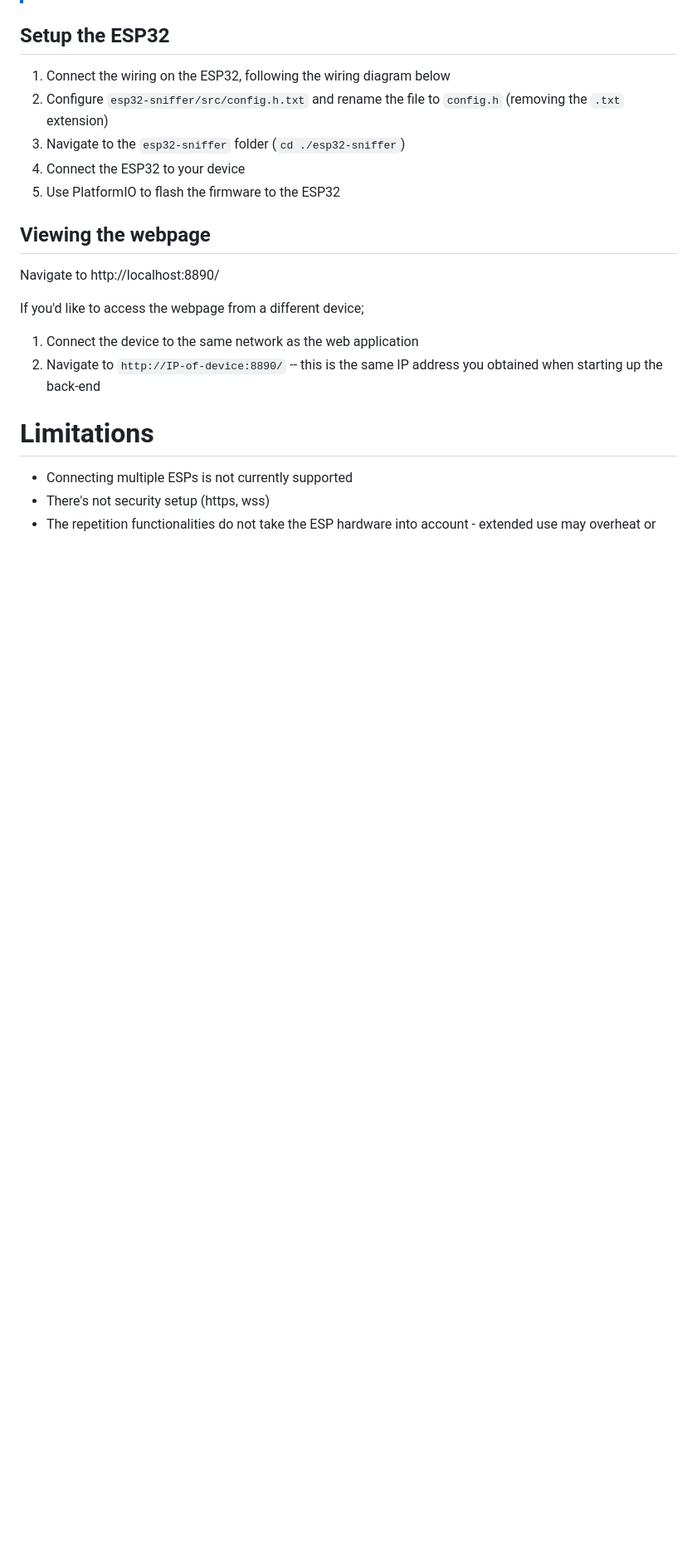
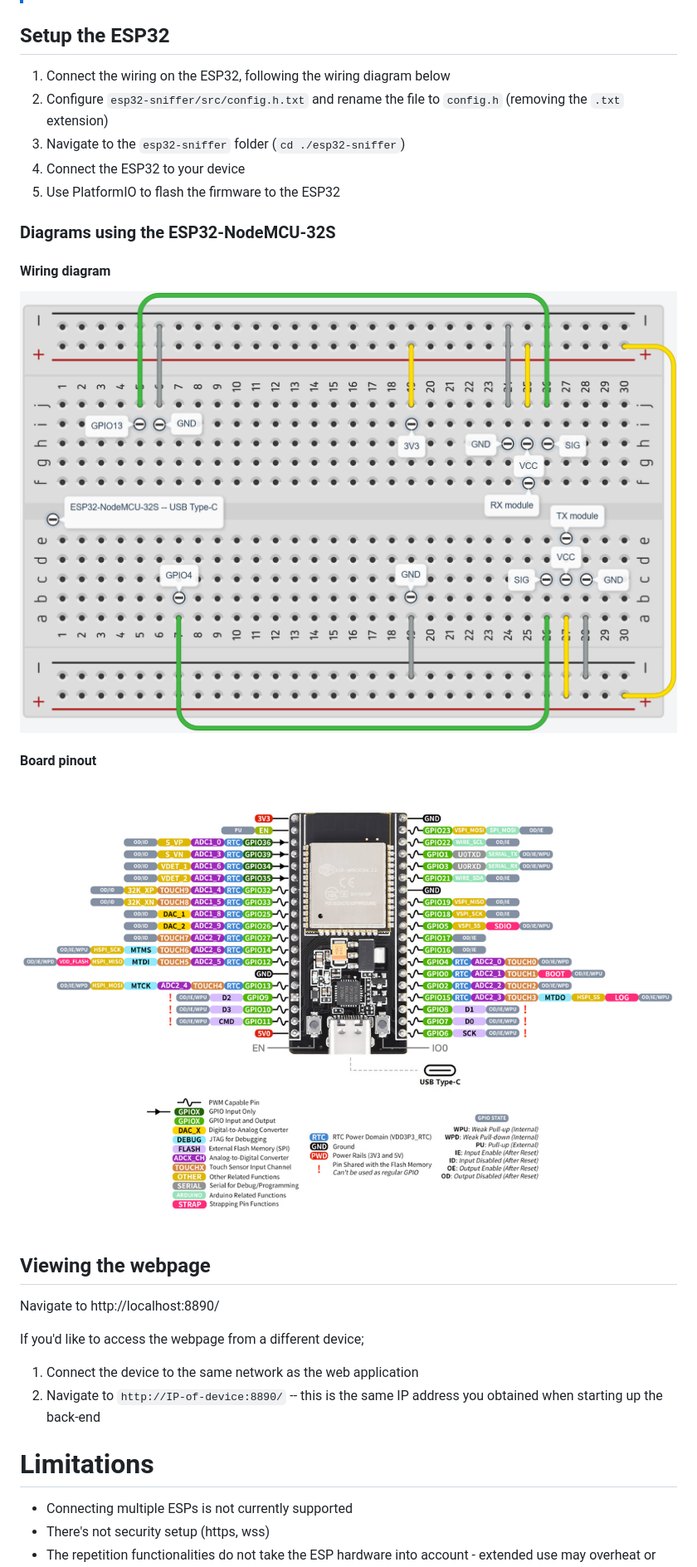
Before and after one commit to JustCallMeQuincy/ESP32-RF-sniffer, a Markdown page: README.md, the part around the change. Shown: that part at 83% size. Rendered like a GitHub page; pictures changed too: media/ESP32-NodeMCU-32S pinout.png (added), media/Wiring diagram.png (added); blank space fills up the shorter version.

Commit message:
Now with wiring diagram and board pinout

```diff
--- a/README.md
+++ b/README.md
@@ -31,6 +31,13 @@
 4. Connect the ESP32 to your device
 5. Use PlatformIO to flash the firmware to the ESP32
 
+### Diagrams using the ESP32-NodeMCU-32S
+#### Wiring diagram
+![Wiring diagram](media/Wiring%20diagram.png)
+
+#### Board pinout
+![ESP32-NodeMCU-32S pinout](media/ESP32-NodeMCU-32S%20pinout.png)
+
 ## Viewing the webpage
 Navigate to http://localhost:8890/
 
```
